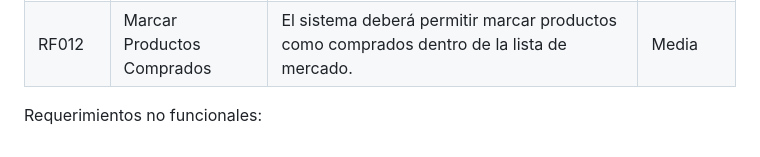
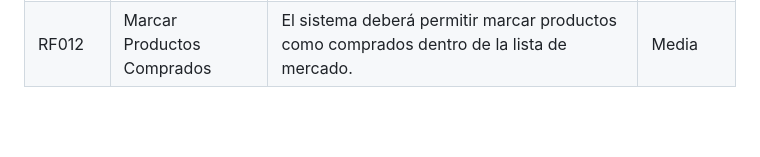
Before and after one commit to hyeaspri/Proyecto-Comida, a Markdown page: README1.md, the part around the change. GitHub-like rendering; blank space fills up the shorter version.

Commit message:
Remove non-functional requirements section

```diff
--- a/README1.md
+++ b/README1.md
@@ -70,17 +70,3 @@ Sugerimos una aplicaciÓn web que pretende estar enfocada en organizar y planifi
 | RF010  | Sugerencia de Recetas | El sistema deberá sugerir recetas basadas en los alimentos disponibles en la alacena. | Alta |
 | RF011  | Detalle de Recetas | El sistema deberá mostrar imagen, tiempo de preparación, ingredientes e instrucciones de cada receta. | Media |
 | RF012  | Marcar Productos Comprados | El sistema deberá permitir marcar productos como comprados dentro de la lista de mercado. | Media |
-
-
-
-
-
-
-
-
-
-
-
-
-
-Requerimientos no funcionales:
```
